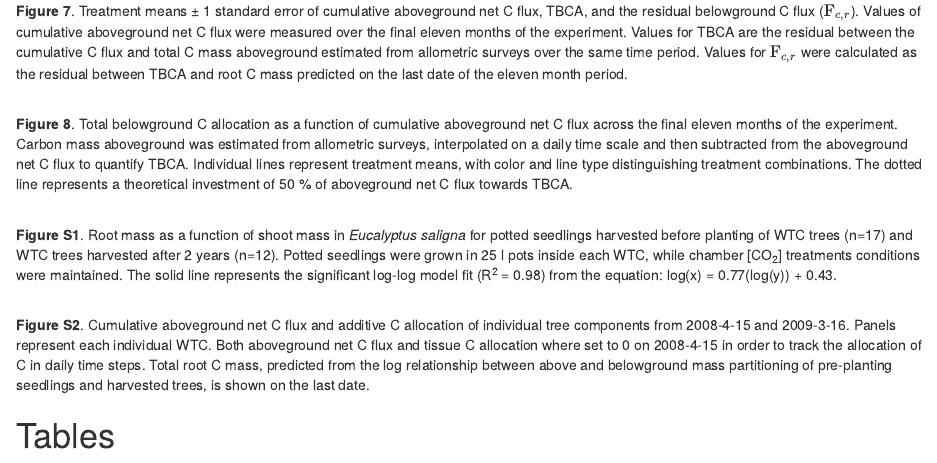
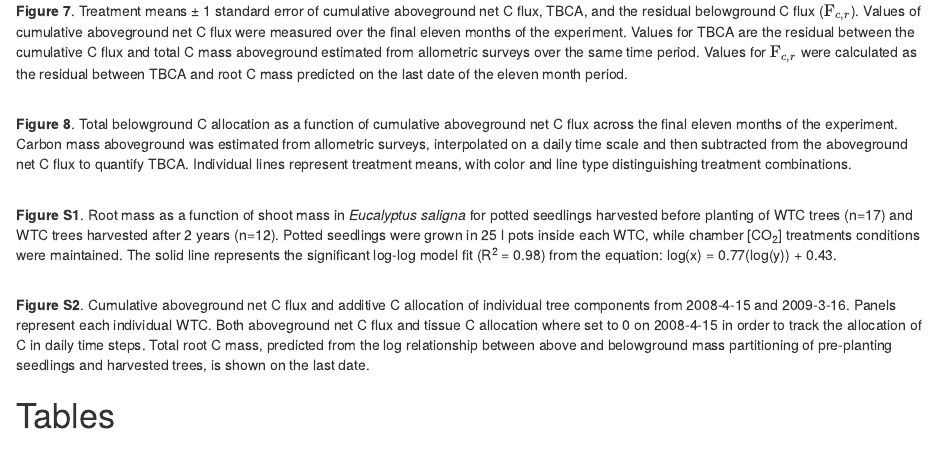
Before and after one commit to CourtneyCampany/WTC1, an R Markdown document (manuscript/tablesfigures.Rmd): the page in a window 1100 px wide, from 1000 px down. Rendered offline with R 4.5, knitr and Pandoc, with nearby package versions; drawn as R Markdown's standard HTML page in place of the format the file asks for; some code elsewhere in the file could not run offline; common packages that the code uses without loading them are loaded.

Commit message:
fixed label of tbca removed dotted line in caption

```diff
--- a/manuscript/tablesfigures.Rmd
+++ b/manuscript/tablesfigures.Rmd
@@ -98,7 +98,7 @@ additivechamfig <- "S2"
 **Figure 7**. Treatment means &pm; 1 standard error of cumulative aboveground net C flux, TBCA, and the residual belowground C flux ($\text{F}_{c,r}$). Values of cumulative aboveground net C flux were measured over the final eleven months of the experiment. Values for TBCA are the residual between the cumulative C flux and total C mass aboveground estimated from allometric surveys over the same time period. Values for $\text{F}_{c,r}$ were calculated as the residual between TBCA and root C mass predicted on the last date of the eleven month period.
 
 \
-**Figure 8**. Total belowground C allocation as a function of cumulative aboveground net C flux across the final eleven months of the experiment. Carbon mass aboveground was estimated from allometric surveys, interpolated on a daily time scale and then subtracted from the aboveground net C flux to quantify TBCA. Individual lines represent treatment means, with color and line type distinguishing treatment combinations. The dotted line represents a theoretical investment of 50 % of aboveground net C flux towards TBCA.
+**Figure 8**. Total belowground C allocation as a function of cumulative aboveground net C flux across the final eleven months of the experiment. Carbon mass aboveground was estimated from allometric surveys, interpolated on a daily time scale and then subtracted from the aboveground net C flux to quantify TBCA. Individual lines represent treatment means, with color and line type distinguishing treatment combinations.
 
 \
 **Figure S1**.
```
Also changed, not shown: manuscript/wtc1_manuscript.Rmd (+1 -1 lines), 1 other file.
